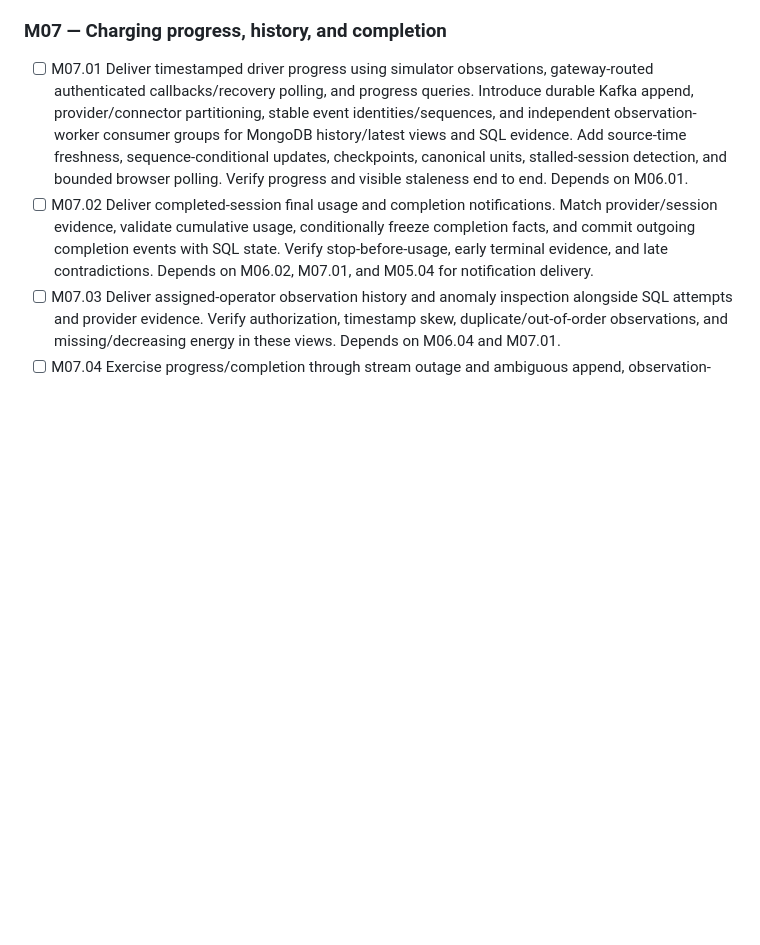
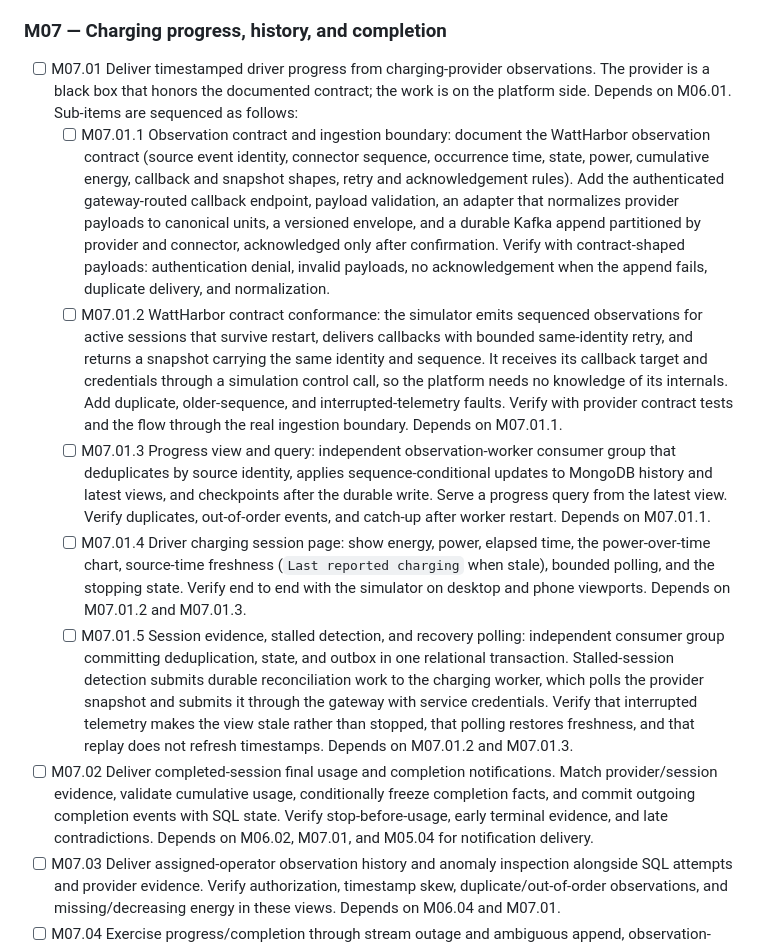
Before and after one commit to AFayziev/ev-charging-system-design-lab, a Markdown page: docs/implementation-plan.md, the part around the change. Drawn GitHub-style; blank space fills up the shorter version.

Commit message:
docs(plan): split charging progress into sequenced sub-tasks
Break M07.01 into the observation contract and ingestion boundary, provider
contract conformance, the progress view, the driver session page, and session
evidence with stalled detection and recovery polling. The provider stays a
black box that honors the documented contract.

```diff
--- a/docs/implementation-plan.md
+++ b/docs/implementation-plan.md
@@ -450,14 +450,46 @@ recoverable without authorizing conflicting starts. Final completion depends on
 
 ### M07 — Charging progress, history, and completion
 
-- [ ] M07.01 Deliver timestamped driver progress using simulator observations,
-  gateway-routed authenticated callbacks/recovery polling, and progress queries.
-  Introduce durable Kafka append, provider/connector partitioning, stable event
-  identities/sequences, and independent observation-worker consumer groups for
-  MongoDB history/latest views and SQL evidence. Add source-time freshness,
-  sequence-conditional updates, checkpoints, canonical units, stalled-session
-  detection, and bounded browser polling. Verify progress and visible staleness
-  end to end. Depends on M06.01.
+- [ ] M07.01 Deliver timestamped driver progress from charging-provider
+  observations. The provider is a black box that honors the documented contract;
+  the work is on the platform side. Depends on M06.01. Sub-items are sequenced as
+  follows:
+  - [ ] M07.01.1 Observation contract and ingestion boundary: document the
+    WattHarbor observation contract (source event identity, connector sequence,
+    occurrence time, state, power, cumulative energy, callback and snapshot shapes,
+    retry and acknowledgement rules). Add the authenticated gateway-routed callback
+    endpoint, payload validation, an adapter that normalizes provider payloads to
+    canonical units, a versioned envelope, and a durable Kafka append partitioned
+    by provider and connector, acknowledged only after confirmation. Verify with
+    contract-shaped payloads: authentication denial, invalid payloads, no
+    acknowledgement when the append fails, duplicate delivery, and normalization.
+  - [ ] M07.01.2 WattHarbor contract conformance: the simulator emits sequenced
+    observations for active sessions that survive restart, delivers callbacks with
+    bounded same-identity retry, and returns a snapshot carrying the same identity
+    and sequence. It receives its callback target and credentials through a
+    simulation control call, so the platform needs no knowledge of its internals.
+    Add duplicate, older-sequence, and interrupted-telemetry faults. Verify with
+    provider contract tests and the flow through the real ingestion boundary.
+    Depends on M07.01.1.
+  - [ ] M07.01.3 Progress view and query: independent observation-worker consumer
+    group that deduplicates by source identity, applies sequence-conditional
+    updates to MongoDB history and latest views, and checkpoints after the durable
+    write. Serve a progress query from the latest view. Verify duplicates,
+    out-of-order events, and catch-up after worker restart.
+    Depends on M07.01.1.
+  - [ ] M07.01.4 Driver charging session page: show energy, power, elapsed time,
+    the power-over-time chart, source-time freshness (`Last reported charging`
+    when stale), bounded polling, and the stopping state. Verify end to end with
+    the simulator on desktop and phone viewports.
+    Depends on M07.01.2 and M07.01.3.
+  - [ ] M07.01.5 Session evidence, stalled detection, and recovery polling:
+    independent consumer group committing deduplication, state, and outbox in one
+    relational transaction. Stalled-session detection submits durable
+    reconciliation work to the charging worker, which polls the provider snapshot
+    and submits it through the gateway with service credentials. Verify that
+    interrupted telemetry makes the view stale rather than stopped, that polling
+    restores freshness, and that replay does not refresh timestamps.
+    Depends on M07.01.2 and M07.01.3.
 - [ ] M07.02 Deliver completed-session final usage and completion notifications.
   Match provider/session evidence, validate cumulative usage, conditionally
   freeze completion facts, and commit outgoing completion events with SQL state.
```
